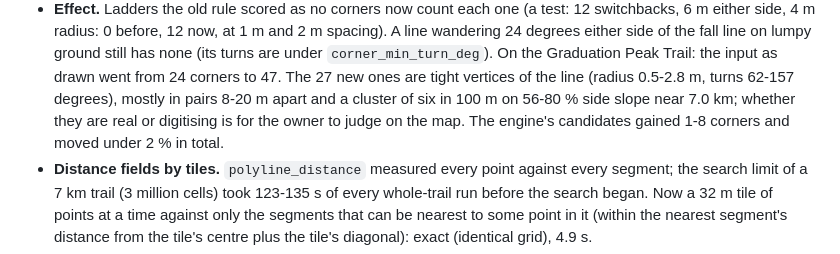
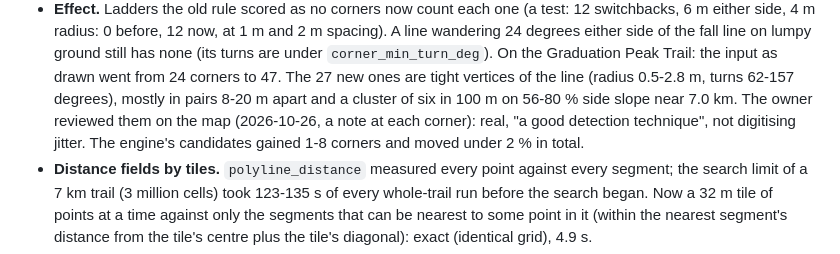
Before and after one commit to hig314/trailgeek, a Markdown page: docs/REFINE_TOOL.md, the part around the change. Rendered like a GitHub page.

```diff
--- a/docs/REFINE_TOOL.md
+++ b/docs/REFINE_TOOL.md
@@ -990,8 +990,9 @@ The owner's decision (2026-10-22) on §24's blind spot.
   `corner_min_turn_deg`). On the Graduation Peak Trail: the input as drawn
   went from 24 corners to 47. The 27 new ones are tight vertices of the line
   (radius 0.5-2.8 m, turns 62-157 degrees), mostly in pairs 8-20 m apart and
-  a cluster of six in 100 m on 56-80 % side slope near 7.0 km; whether they
-  are real or digitising is for the owner to judge on the map. The engine's
+  a cluster of six in 100 m on 56-80 % side slope near 7.0 km. The owner
+  reviewed them on the map (2026-10-26, a note at each corner): real, "a
+  good detection technique", not digitising jitter. The engine's
   candidates gained 1-8 corners and moved under 2 % in total.
 - **Distance fields by tiles.** `polyline_distance` measured every point
   against every segment; the search limit of a 7 km trail (3 million cells)
```
Also changed, not shown: CLAUDE.md (+10 -6 lines).
